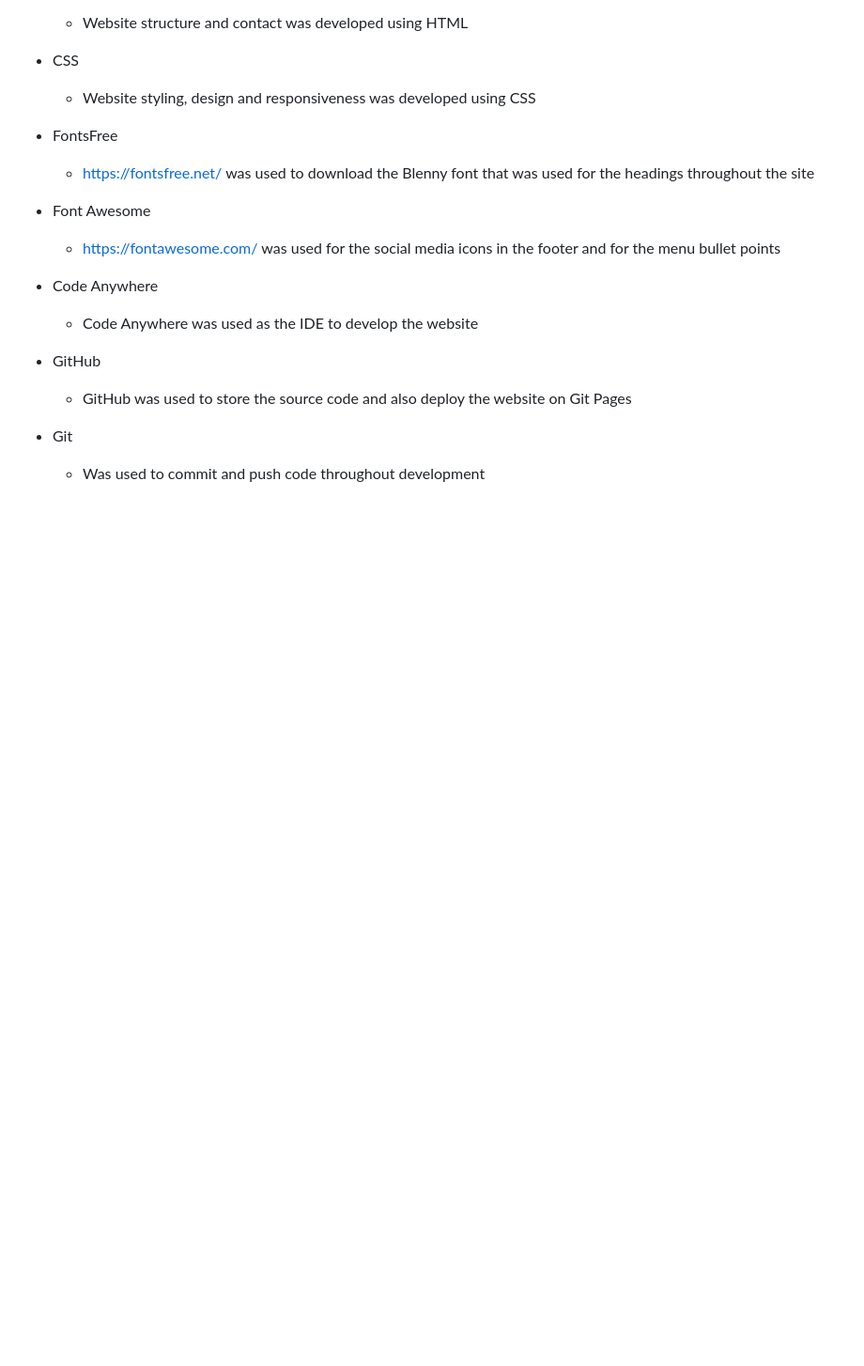
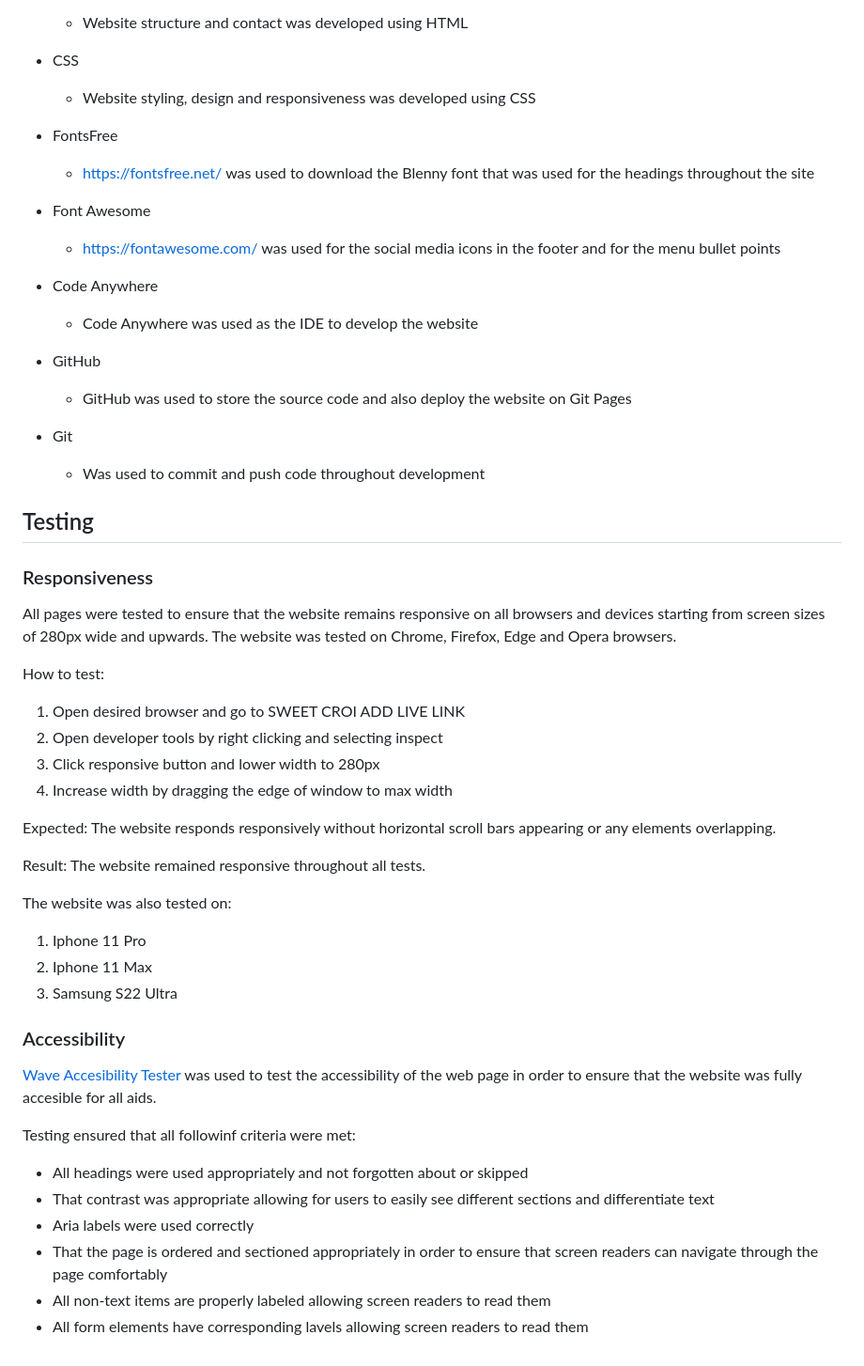
Before and after one commit to Janisroz/sweet-croi, a Markdown page: README.md, the part around the change. Shown at 94% size. GitHub-like rendering; blank space fills up the shorter version.

```diff
--- a/README.md
+++ b/README.md
@@ -116,3 +116,41 @@ View the live site (add link ).
 
 - Git
   - Was used to commit and push code throughout development
+
+## Testing
+
+### Responsiveness
+
+All pages were tested to ensure that the website remains responsive on all browsers and devices starting from screen sizes of 280px wide and upwards. The website was tested on Chrome, Firefox, Edge and Opera browsers.
+
+How to test:
+
+1. Open desired browser and go to SWEET CROI ADD LIVE LINK
+2. Open developer tools by right clicking and selecting inspect
+3. Click responsive button and lower width to 280px
+4. Increase width by dragging the edge of window to max width
+
+Expected:
+The website responds responsively without horizontal scroll bars appearing or any elements overlapping.
+
+Result:
+The website remained responsive throughout all tests.
+
+The website was also tested on:
+
+1. Iphone 11 Pro
+2. Iphone 11 Max
+3. Samsung S22 Ultra
+
+### Accessibility
+
+[Wave Accesibility Tester](https://wave.webaim.org/) was used to test the accessibility of the web page in order to ensure that the website was fully accesible for all aids.
+
+Testing ensured that all followinf criteria were met:
+
+- All headings were used appropriately and not forgotten about or skipped
+- That contrast was appropriate allowing for users to easily see different sections and differentiate text
+- Aria labels were used correctly
+- That the page is ordered and sectioned appropriately in order to ensure that screen readers can navigate through the page comfortably
+- All non-text items are properly labeled allowing screen readers to read them
+- All form elements have corresponding lavels allowing screen readers to read them
```
